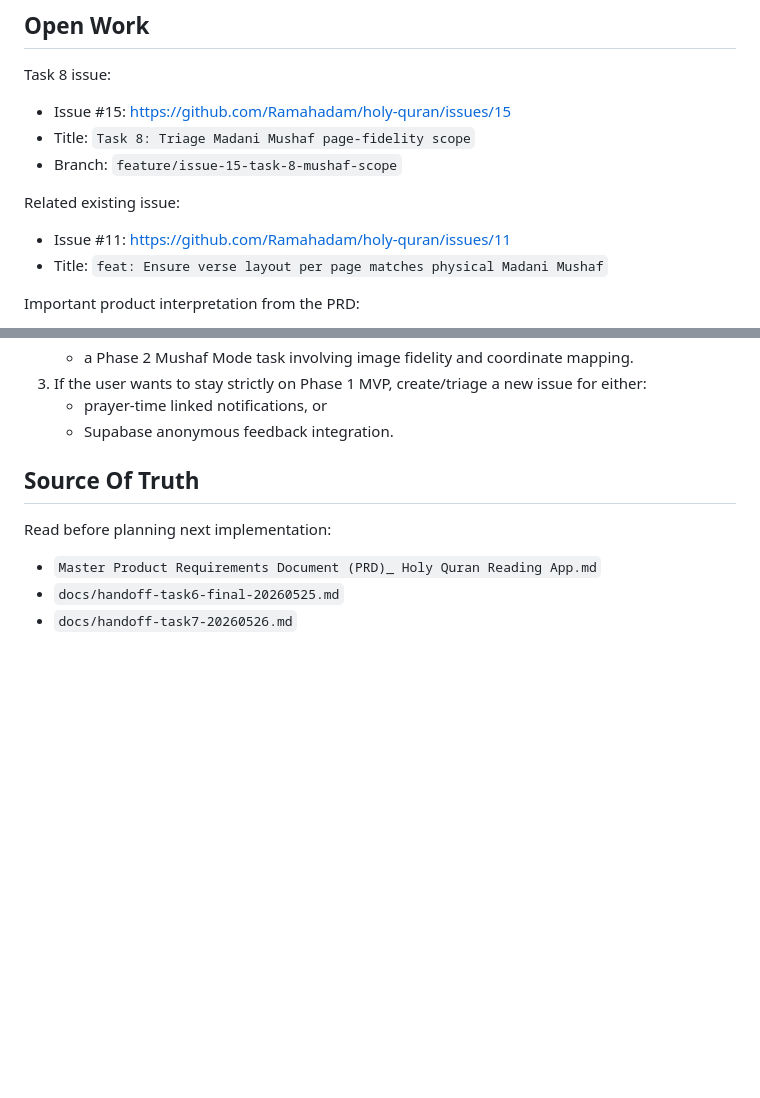
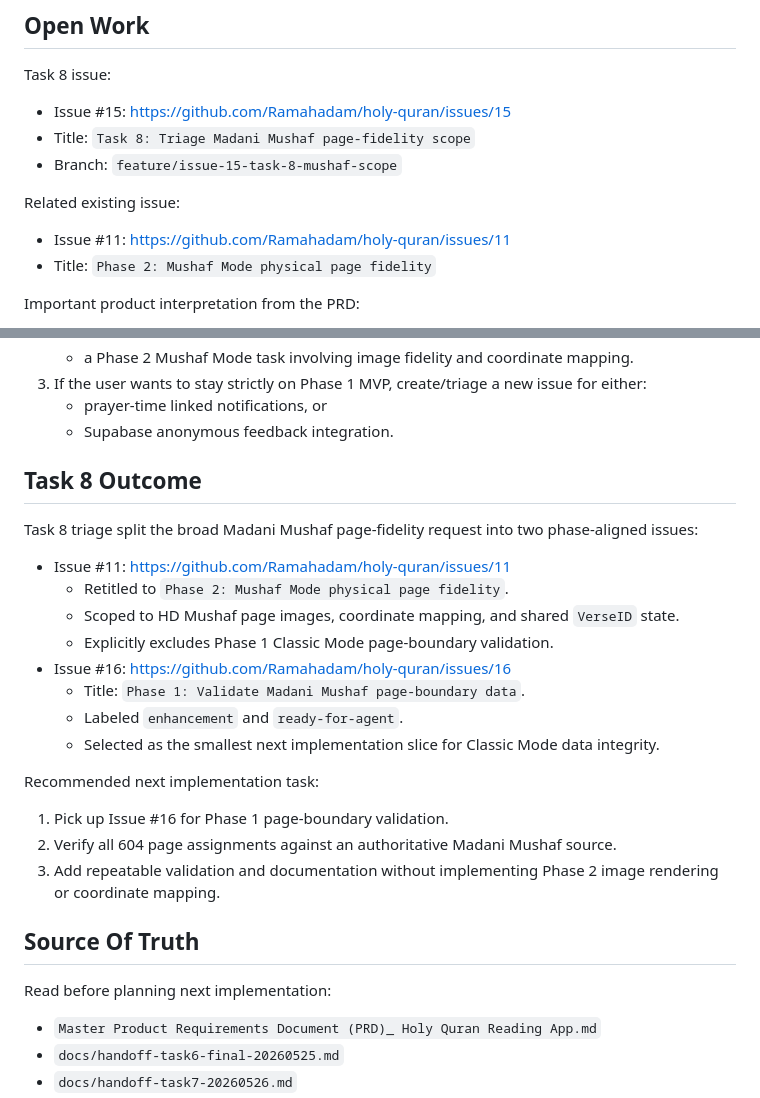
Before and after one commit to Ramahadam/holy-quran, a Markdown page: docs/handoff-task8-20260527.md, 2 parts joined by grey strips. GitHub-like rendering; blank space fills up the shorter version.

Commit message:
docs: record task 8 triage outcome (#15)

```diff
--- a/docs/handoff-task8-20260527.md
+++ b/docs/handoff-task8-20260527.md
@@ -59,7 +59,7 @@ Task 8 issue:
 Related existing issue:
 
 - Issue #11: https://github.com/Ramahadam/holy-quran/issues/11
-- Title: `feat: Ensure verse layout per page matches physical Madani Mushaf`
+- Title: `Phase 2: Mushaf Mode physical page fidelity`
 
 Important product interpretation from the PRD:
 
@@ -77,6 +77,25 @@ Recommended next step:
 3. If the user wants to stay strictly on Phase 1 MVP, create/triage a new issue for either:
    - prayer-time linked notifications, or
    - Supabase anonymous feedback integration.
+
+## Task 8 Outcome
+
+Task 8 triage split the broad Madani Mushaf page-fidelity request into two phase-aligned issues:
+
+- Issue #11: https://github.com/Ramahadam/holy-quran/issues/11
+  - Retitled to `Phase 2: Mushaf Mode physical page fidelity`.
+  - Scoped to HD Mushaf page images, coordinate mapping, and shared `VerseID` state.
+  - Explicitly excludes Phase 1 Classic Mode page-boundary validation.
+- Issue #16: https://github.com/Ramahadam/holy-quran/issues/16
+  - Title: `Phase 1: Validate Madani Mushaf page-boundary data`.
+  - Labeled `enhancement` and `ready-for-agent`.
+  - Selected as the smallest next implementation slice for Classic Mode data integrity.
+
+Recommended next implementation task:
+
+1. Pick up Issue #16 for Phase 1 page-boundary validation.
+2. Verify all 604 page assignments against an authoritative Madani Mushaf source.
+3. Add repeatable validation and documentation without implementing Phase 2 image rendering or coordinate mapping.
 
 ## Source Of Truth
 
```
